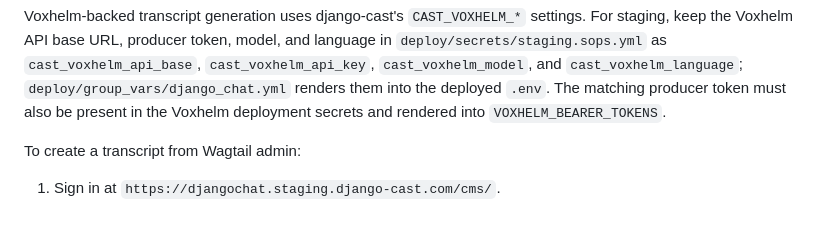
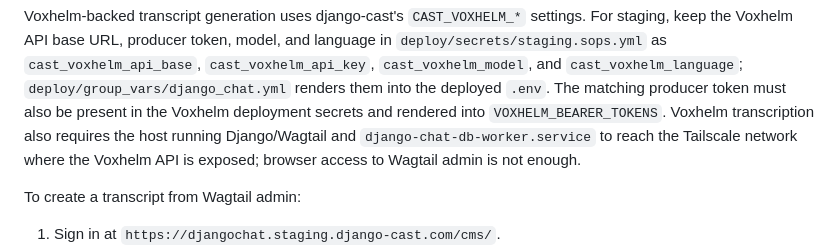
Before and after one commit to ephes/django-chat, a Markdown page: docs/deployment.md, the part around the change. Rendered like a GitHub page; blank space fills up the shorter version.

Commit message:
Document Voxhelm Tailscale requirement

```diff
--- a/docs/deployment.md
+++ b/docs/deployment.md
@@ -259,6 +259,9 @@ and language in `deploy/secrets/staging.sops.yml` as
 `cast_voxhelm_language`; `deploy/group_vars/django_chat.yml` renders them into
 the deployed `.env`. The matching producer token must also be present in the
 Voxhelm deployment secrets and rendered into `VOXHELM_BEARER_TOKENS`.
+Voxhelm transcription also requires the host running Django/Wagtail and
+`django-chat-db-worker.service` to reach the Tailscale network where the
+Voxhelm API is exposed; browser access to Wagtail admin is not enough.
 
 To create a transcript from Wagtail admin:
 
```
Also changed, not shown: docs/host-review-guide.md (+3 -1 lines), docs/staging-differences.md (+2 -1 lines).
